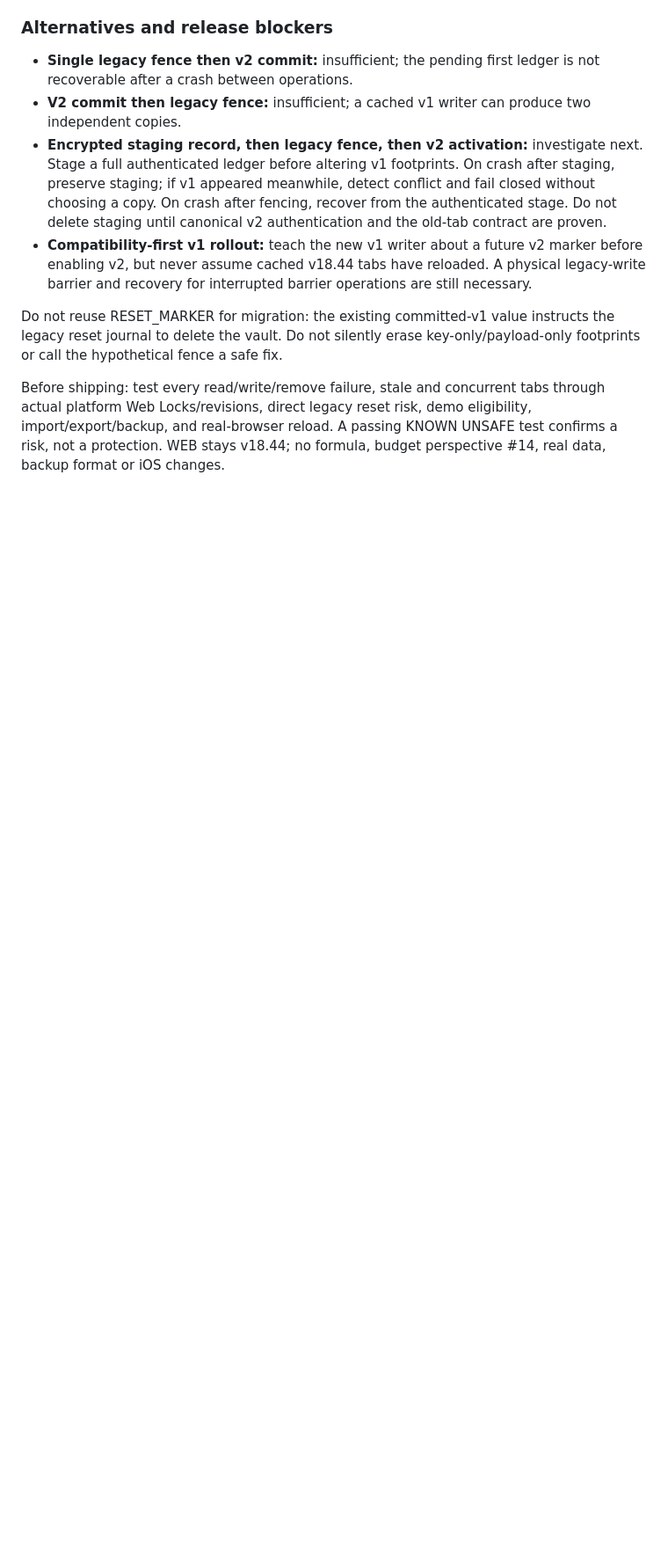
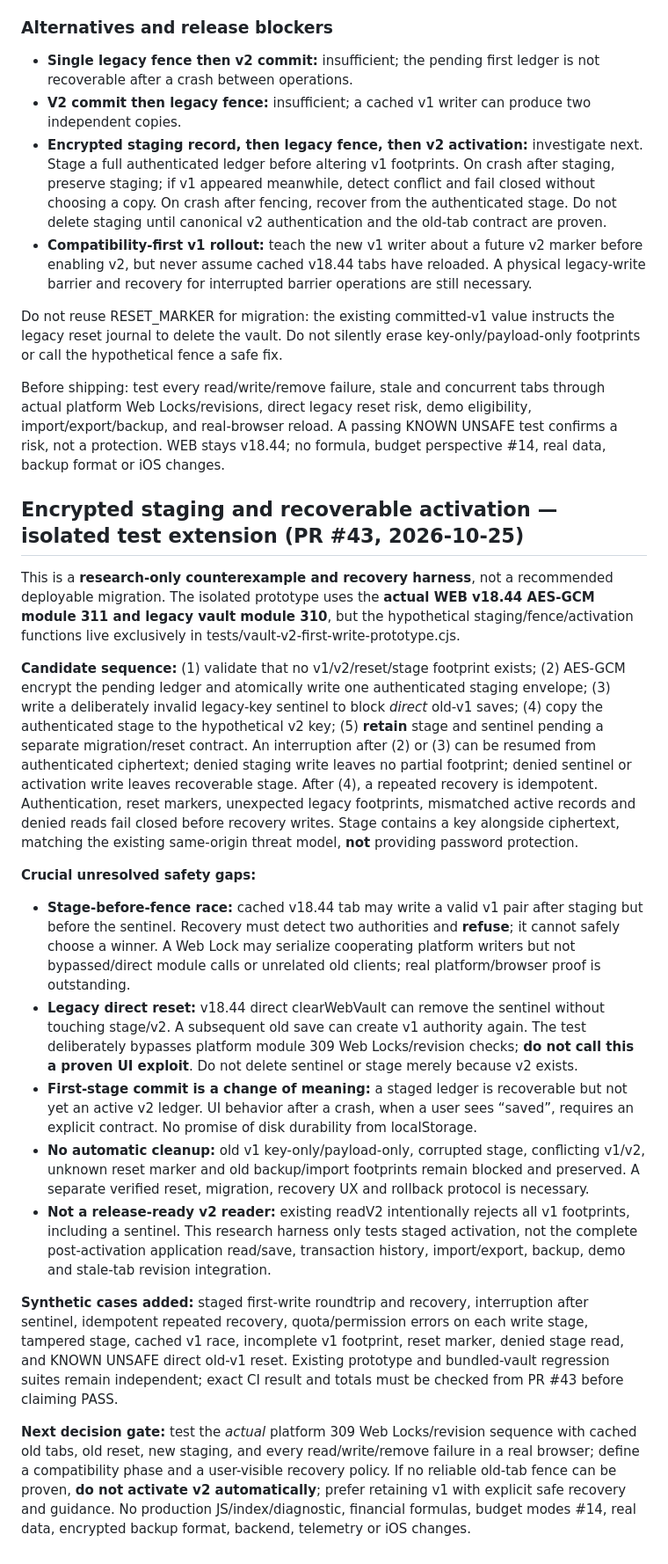
Before and after one commit to nikopol000/financial-autonomy-preview, a Markdown page: docs/FIRST_SAVE_VAULT_DISCOVERY_20261025.md, the part around the change. Shown at 88% size. Drawn GitHub-style; blank space fills up the shorter version.

Commit message:
docs(web): record staged-vault recovery findings and unresolved cached-tab races (#35)

```diff
--- a/docs/FIRST_SAVE_VAULT_DISCOVERY_20261025.md
+++ b/docs/FIRST_SAVE_VAULT_DISCOVERY_20261025.md
@@ -86,3 +86,21 @@ The six test cases cover: (1) v1 read/write refusal on invalid-key sentinel; (2)
 Do not reuse RESET_MARKER for migration: the existing committed-v1 value instructs the legacy reset journal to delete the vault. Do not silently erase key-only/payload-only footprints or call the hypothetical fence a safe fix.
 
 Before shipping: test every read/write/remove failure, stale and concurrent tabs through actual platform Web Locks/revisions, direct legacy reset risk, demo eligibility, import/export/backup, and real-browser reload. A passing KNOWN UNSAFE test confirms a risk, not a protection. WEB stays v18.44; no formula, budget perspective #14, real data, backup format or iOS changes.
+
+
+## Encrypted staging and recoverable activation — isolated test extension (PR #43, 2026-10-25)
+
+This is a **research-only counterexample and recovery harness**, not a recommended deployable migration. The isolated prototype uses the **actual WEB v18.44 AES-GCM module 311 and legacy vault module 310**, but the hypothetical staging/fence/activation functions live exclusively in tests/vault-v2-first-write-prototype.cjs.
+
+**Candidate sequence:** (1) validate that no v1/v2/reset/stage footprint exists; (2) AES-GCM encrypt the pending ledger and atomically write one authenticated staging envelope; (3) write a deliberately invalid legacy-key sentinel to block *direct* old-v1 saves; (4) copy the authenticated stage to the hypothetical v2 key; (5) **retain** stage and sentinel pending a separate migration/reset contract. An interruption after (2) or (3) can be resumed from authenticated ciphertext; denied staging write leaves no partial footprint; denied sentinel or activation write leaves recoverable stage. After (4), a repeated recovery is idempotent. Authentication, reset markers, unexpected legacy footprints, mismatched active records and denied reads fail closed before recovery writes. Stage contains a key alongside ciphertext, matching the existing same-origin threat model, **not** providing password protection.
+
+**Crucial unresolved safety gaps:**
+- **Stage-before-fence race:** cached v18.44 tab may write a valid v1 pair after staging but before the sentinel. Recovery must detect two authorities and **refuse**; it cannot safely choose a winner. A Web Lock may serialize cooperating platform writers but not bypassed/direct module calls or unrelated old clients; real platform/browser proof is outstanding.
+- **Legacy direct reset:** v18.44 direct clearWebVault can remove the sentinel without touching stage/v2. A subsequent old save can create v1 authority again. The test deliberately bypasses platform module 309 Web Locks/revision checks; **do not call this a proven UI exploit**. Do not delete sentinel or stage merely because v2 exists.
+- **First-stage commit is a change of meaning:** a staged ledger is recoverable but not yet an active v2 ledger. UI behavior after a crash, when a user sees “saved”, requires an explicit contract. No promise of disk durability from localStorage.
+- **No automatic cleanup:** old v1 key-only/payload-only, corrupted stage, conflicting v1/v2, unknown reset marker and old backup/import footprints remain blocked and preserved. A separate verified reset, migration, recovery UX and rollback protocol is necessary.
+- **Not a release-ready v2 reader:** existing readV2 intentionally rejects all v1 footprints, including a sentinel. This research harness only tests staged activation, not the complete post-activation application read/save, transaction history, import/export, backup, demo and stale-tab revision integration.
+
+**Synthetic cases added:** staged first-write roundtrip and recovery, interruption after sentinel, idempotent repeated recovery, quota/permission errors on each write stage, tampered stage, cached v1 race, incomplete v1 footprint, reset marker, denied stage read, and KNOWN UNSAFE direct old-v1 reset. Existing prototype and bundled-vault regression suites remain independent; exact CI result and totals must be checked from PR #43 before claiming PASS.
+
+**Next decision gate:** test the *actual* platform 309 Web Locks/revision sequence with cached old tabs, old reset, new staging, and every read/write/remove failure in a real browser; define a compatibility phase and a user-visible recovery policy. If no reliable old-tab fence can be proven, **do not activate v2 automatically**; prefer retaining v1 with explicit safe recovery and guidance. No production JS/index/diagnostic, financial formulas, budget modes #14, real data, encrypted backup format, backend, telemetry or iOS changes.
```
